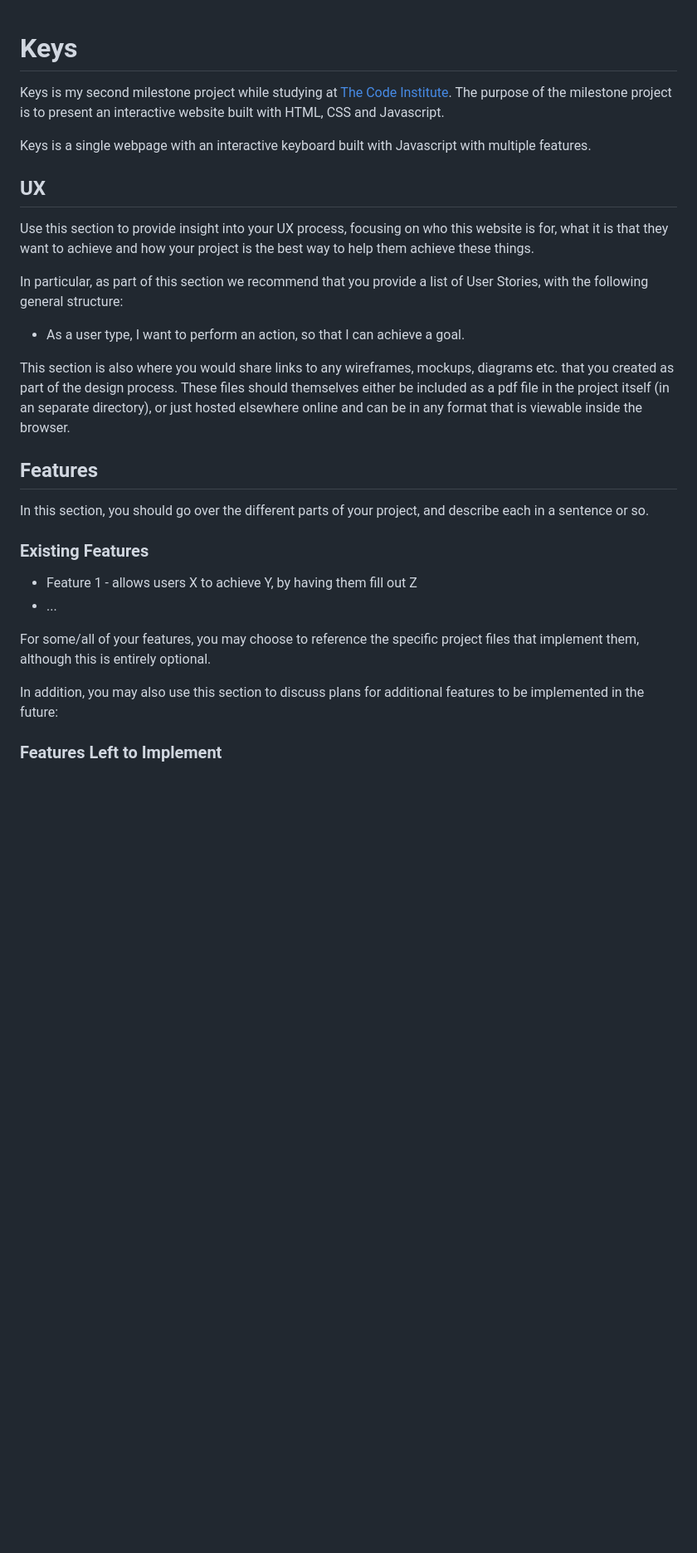
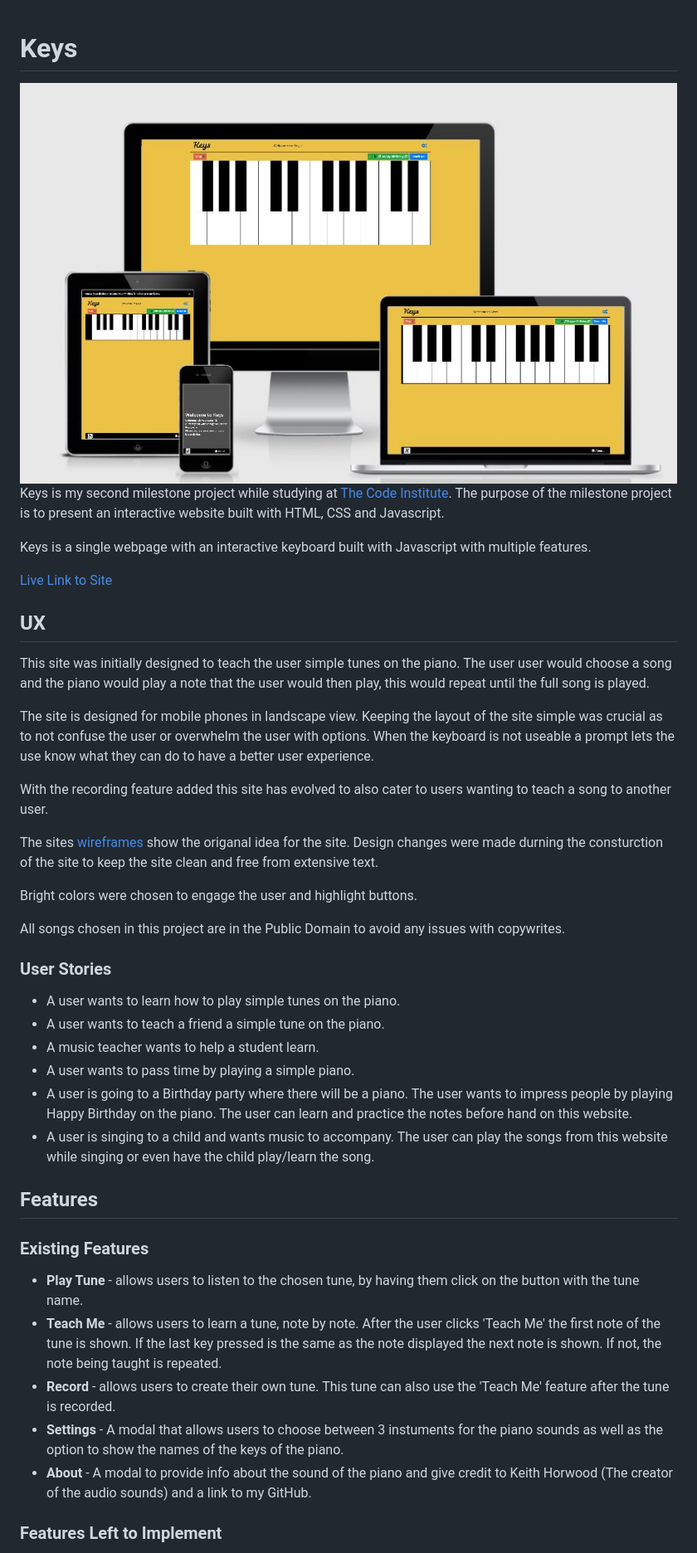
Before and after one commit to Trevbytes/Keys, a Markdown page: README.md, the part around one of its changes. Shown at 83% size. Drawn GitHub-style; pictures changed too: assets/images/am-i-responsive.jpg (added); blank space fills up the shorter version.

```diff
--- a/README.md
+++ b/README.md
@@ -1,29 +1,43 @@
 # Keys
 
+![Image](./assets/images/am-i-responsive.jpg)
 Keys is my second milestone project while studying at [The Code Institute](https://codeinstitute.net/).
 The purpose of the milestone project is to present an interactive website built with HTML, CSS and Javascript.
 
 Keys is a single webpage with an interactive keyboard built with Javascript with multiple features.
 
+[Live Link to Site](https://trevbytes.github.io/Keys/)
 ## UX
 
-Use this section to provide insight into your UX process, focusing on who this website is for, what it is that they want to achieve and how your project is the best way to help them achieve these things.
+This site was initially designed to teach the user simple tunes on the piano. The user user would choose a song and the piano would play a note that the user would then play, this would repeat until the full song is played.
 
-In particular, as part of this section we recommend that you provide a list of User Stories, with the following general structure:
-- As a user type, I want to perform an action, so that I can achieve a goal.
+The site is designed for mobile phones in landscape view. Keeping the layout of the site simple was crucial as to not confuse the user or overwhelm the user with options. When the keyboard is not useable a prompt lets the use know what they can do to have a better user experience.
 
-This section is also where you would share links to any wireframes, mockups, diagrams etc. that you created as part of the design process. These files should themselves either be included as a pdf file in the project itself (in an separate directory), or just hosted elsewhere online and can be in any format that is viewable inside the browser.
+With the recording feature added this site has evolved to also cater to users wanting to teach a song to another user.
+
+The sites [wireframes](https://github.com/Trevbytes/Keys/blob/master/keys-wireframe.pdf) show the origanal idea for the site. Design changes were made durning the consturction of the site to keep the site clean and free from extensive text.
+
+Bright colors were chosen to engage the user and highlight buttons.
+
+All songs chosen in this project are in the Public Domain to avoid any issues with copywrites.
+
+### User Stories
+
+- A user wants to learn how to play simple tunes on the piano.
+- A user wants to teach a friend a simple tune on the piano.
+- A music teacher wants to help a student learn.
+- A user wants to pass time by playing a simple piano.
+- A user is going to a Birthday party where there will be a piano. The user wants to impress people by playing Happy Birthday on the piano. The user can learn and practice the notes before hand on this website.
+- A user is singing to a child and wants music to accompany. The user can play the songs from this website while singing or even have the child play/learn the song.
 
 ## Features
 
-In this section, you should go over the different parts of your project, and describe each in a sentence or so.
+### Existing Features
 
-### Existing Features
-- Feature 1 - allows users X to achieve Y, by having them fill out Z
-- ...
-
-For some/all of your features, you may choose to reference the specific project files that implement them, although this is entirely optional.
-
-In addition, you may also use this section to discuss plans for additional features to be implemented in the future:
+- **Play Tune** - allows users to listen to the chosen tune, by having them click on the button with the tune name.
+- **Teach Me** - allows users to learn a tune, note by note. After the user clicks 'Teach Me' the first note of the tune is shown. If the last key pressed is the same as the note displayed the next note is shown. If not, the note being taught is repeated.
+- **Record** - allows users to create their own tune. This tune can also use the 'Teach Me' feature after the tune is recorded.
+- **Settings** - A modal that allows users to choose between 3 instuments for the piano sounds as well as the option to show the names of the keys of the piano.
+- **About** - A modal to provide info about the sound of the piano and give credit to Keith Horwood (The creator of the audio sounds) and a link to my GitHub.
 
 ### Features Left to Implement
```
Also changed, not shown: other parts of README.md (+37 -8 lines), assets/images/piano-bg.jpg (deleted), 3 other files.
